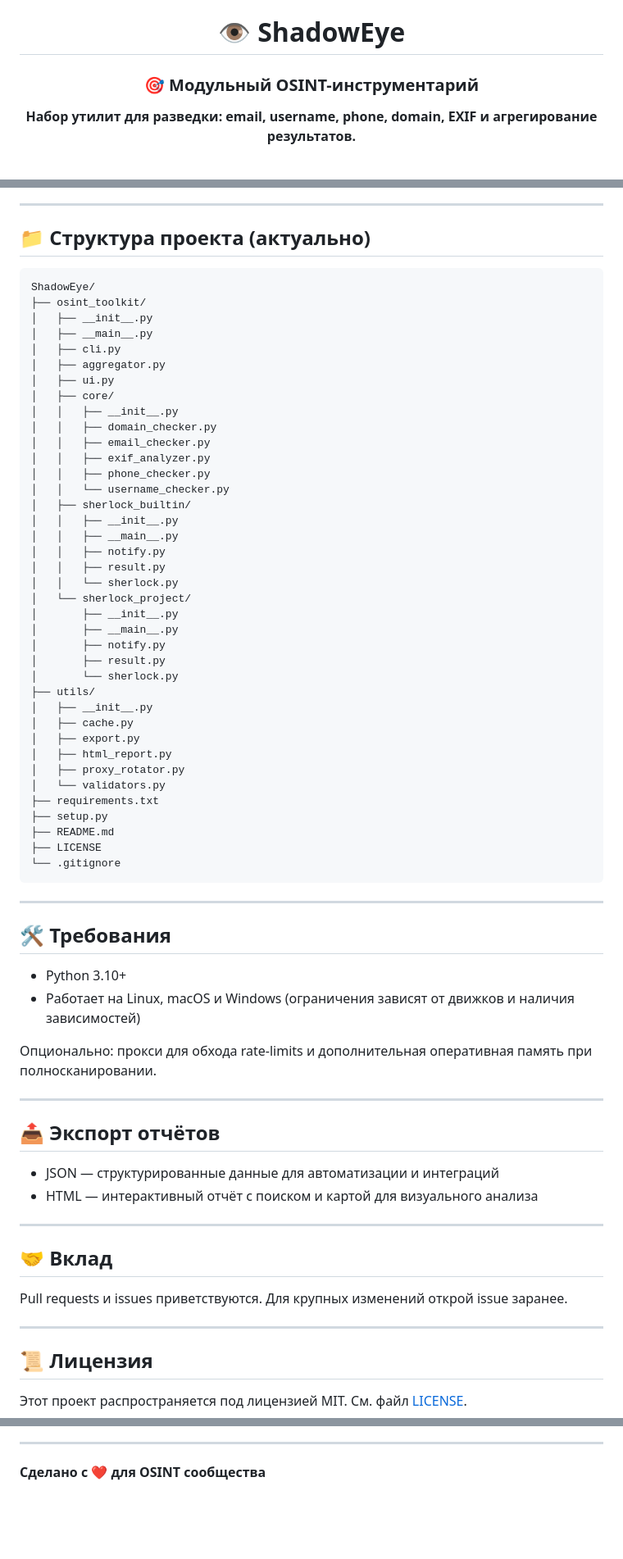
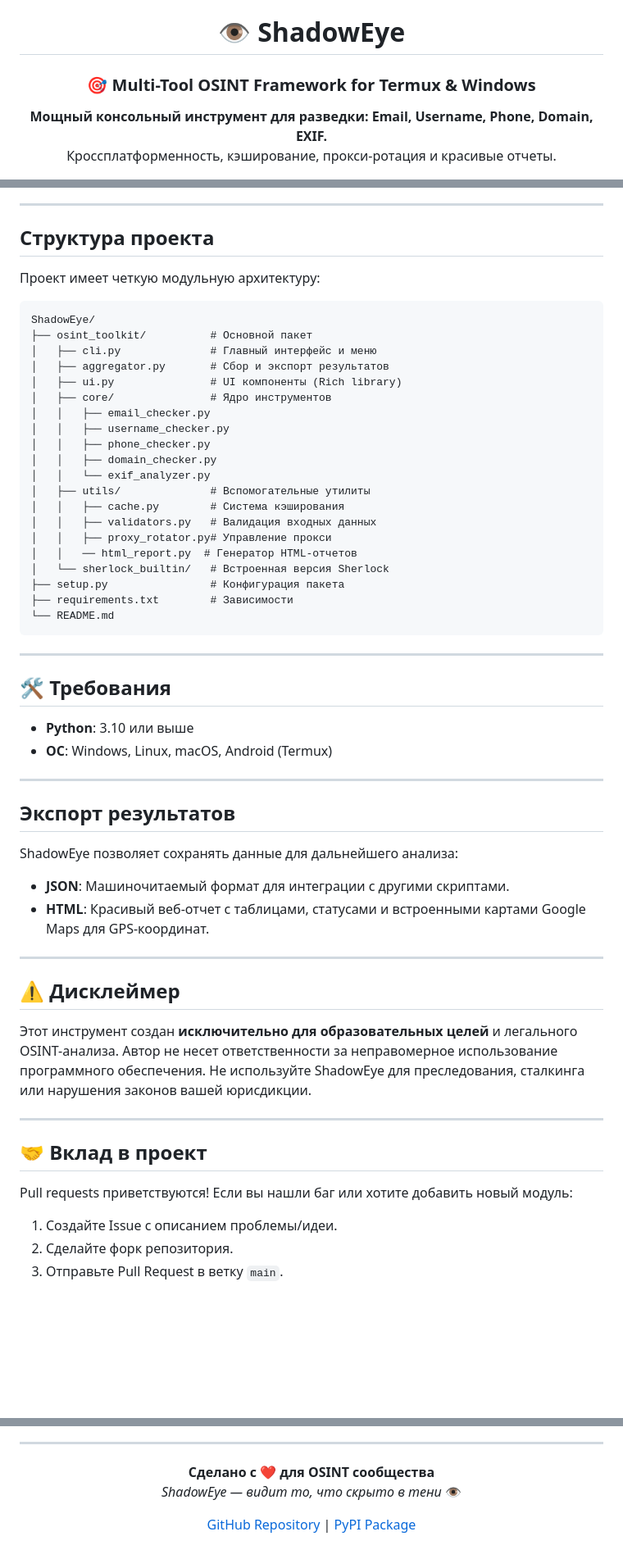
Before and after one commit to lixynhay/ShadowEye, a Markdown page: README.md, 3 parts joined by grey strips. Shown at 82% size. GitHub-like rendering; blank space fills up the shorter version.

````diff
--- a/README.md
+++ b/README.md
@@ -2,7 +2,8 @@
 
 # 👁️ ShadowEye
 
-### 🎯 Модульный OSINT-инструментарий
+### 🎯 Multi-Tool OSINT Framework for Termux & Windows
 
-**Набор утилит для разведки: email, username, phone, domain, EXIF и агрегирование результатов.**
+**Мощный консольный инструмент для разведки: Email, Username, Phone, Domain, EXIF.**
+Кроссплатформенность, кэширование, прокси-ротация и красивые отчеты.
 
@@ -80,76 +86,65 @@ shadoweye
 
 ---
 
-## 📁 Структура проекта (актуально)
+##  Структура проекта
 
-```
+Проект имеет четкую модульную архитектуру:
+
+```text
 ShadowEye/
-├── osint_toolkit/
-│   ├── __init__.py
-│   ├── __main__.py
-│   ├── cli.py
-│   ├── aggregator.py
-│   ├── ui.py
-│   ├── core/
-│   │   ├── __init__.py
+├── osint_toolkit/          # Основной пакет
+│   ├── cli.py              # Главный интерфейс и меню
+│   ├── aggregator.py       # Сбор и экспорт результатов
+│   ├── ui.py               # UI компоненты (Rich library)
+│   ├── core/               # Ядро инструментов
+│   │   ├── email_checker.py
+│   │   ├── username_checker.py
+│   │   ├── phone_checker.py
 │   │   ├── domain_checker.py
-│   │   ├── email_checker.py
-│   │   ├── exif_analyzer.py
-│   │   ├── phone_checker.py
-│   │   └── username_checker.py
-│   ├── sherlock_builtin/
-│   │   ├── __init__.py
-│   │   ├── __main__.py
-│   │   ├── notify.py
-│   │   ├── result.py
-│   │   └── sherlock.py
-│   └── sherlock_project/
-│       ├── __init__.py
-│       ├── __main__.py
-│       ├── notify.py
-│       ├── result.py
-│       └── sherlock.py
-├── utils/
-│   ├── __init__.py
-│   ├── cache.py
-│   ├── export.py
-│   ├── html_report.py
-│   ├── proxy_rotator.py
-│   └── validators.py
-├── requirements.txt
-├── setup.py
-├── README.md
-├── LICENSE
-└── .gitignore
+│   │   └── exif_analyzer.py
+│   ├── utils/              # Вспомогательные утилиты
+│   │   ├── cache.py        # Система кэширования
+│   │   ├── validators.py   # Валидация входных данных
+│   │   ├── proxy_rotator.py# Управление прокси
+│   │   ── html_report.py  # Генератор HTML-отчетов
+│   └── sherlock_builtin/   # Встроенная версия Sherlock
+├── setup.py                # Конфигурация пакета
+├── requirements.txt        # Зависимости
+└── README.md
 ```
 
 ---
 
 ## 🛠️ Требования
 
-- Python 3.10+
-- Работает на Linux, macOS и Windows (ограничения зависят от движков и наличия зависимостей)
-
-Опционально: прокси для обхода rate-limits и дополнительная оперативная память при полносканировании.
+- **Python**: 3.10 или выше
+- **ОС**: Windows, Linux, macOS, Android (Termux)
 
 ---
 
-## 📤 Экспорт отчётов
+##  Экспорт результатов
 
-- JSON — структурированные данные для автоматизации и интеграций
-- HTML — интерактивный отчёт с поиском и картой для визуального анализа
+ShadowEye позволяет сохранять данные для дальнейшего анализа:
+
+- **JSON**: Машиночитаемый формат для интеграции с другими скриптами.
+- **HTML**: Красивый веб-отчет с таблицами, статусами и встроенными картами Google Maps для GPS-координат.
 
 ---
 
-## 🤝 Вклад
+## ⚠️ Дисклеймер
 
-Pull requests и issues приветствуются. Для крупных изменений открой issue заранее.
+Этот инструмент создан **исключительно для образовательных целей** и легального OSINT-анализа.
+Автор не несет ответственности за неправомерное использование программного обеспечения.
+Не используйте ShadowEye для преследования, сталкинга или нарушения законов вашей юрисдикции.
 
 ---
 
-## 📜 Лицензия
+## 🤝 Вклад в проект
 
-Этот проект распространяется под лицензией MIT. См. файл [LICENSE](LICENSE).
+Pull requests приветствуются! Если вы нашли баг или хотите добавить новый модуль:
+1. Создайте Issue с описанием проблемы/идеи.
+2. Сделайте форк репозитория.
+3. Отправьте Pull Request в ветку `main`.
 
 ---
 
@@ -156 +153,6 @@ Pull requests и issues приветствуются. Для крупных из
 **Сделано с ❤️ для OSINT сообщества**
+*ShadowEye — видит то, что скрыто в тени* 👁️
+
+[GitHub Repository](https://github.com/lixynhay/ShadowEye) | [PyPI Package](https://pypi.org/project/shadoweye/)
+
+</div>
````
Also changed, not shown: other parts of README.md (+51 -44 lines).
